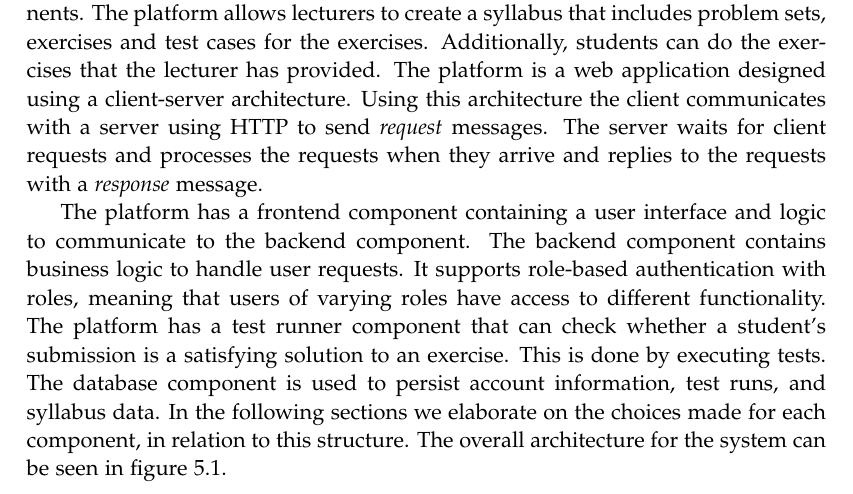
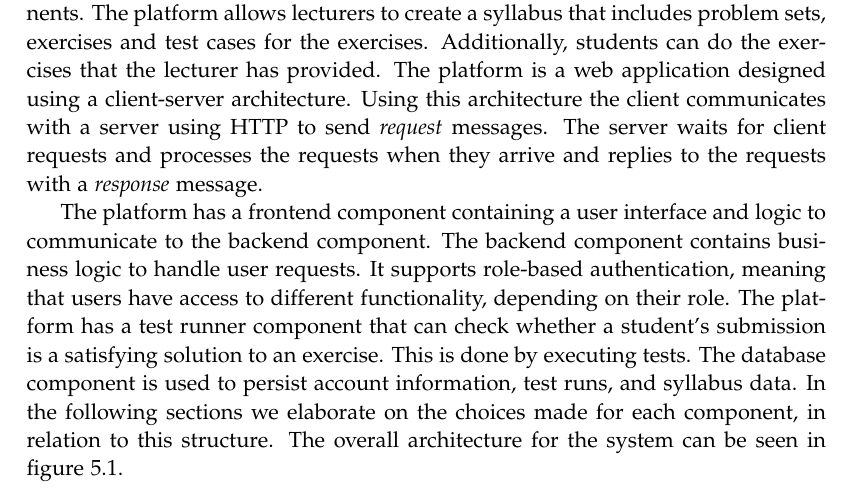
Before and after one commit to chhoumann/p7, a LaTeX thesis (report/master.tex, which reads report/sections/Architecture/architecture.tex): part of page 27 of 71, cut so that both start at the same text. Compiled offline with pdfLaTeX.

Commit message:
Update report/sections/Architecture/architecture.tex
Co-authored-by: Christian Bager Bach Houmann <christian@bagerbach.com>

```diff
--- a/report/sections/Architecture/architecture.tex
+++ b/report/sections/Architecture/architecture.tex
@@ -4,7 +4,7 @@ The platform is a web application designed using a client-server architecture. U
 
 The platform has a frontend component containing a user interface and logic to communicate to the backend component.
 The backend component contains business logic to handle user requests.
-It supports role-based authentication with roles, meaning that users of varying roles have access to different functionality.
+It supports role-based authentication, meaning that users have access to different functionality, depending on their role.
 The platform has a test runner component that can check whether a student's submission is a satisfying solution to an exercise.
 This is done by executing tests. The database component is used to persist account information, test runs, and syllabus data.
 In the following sections we elaborate on the choices made for each component, in relation to this structure.
```
